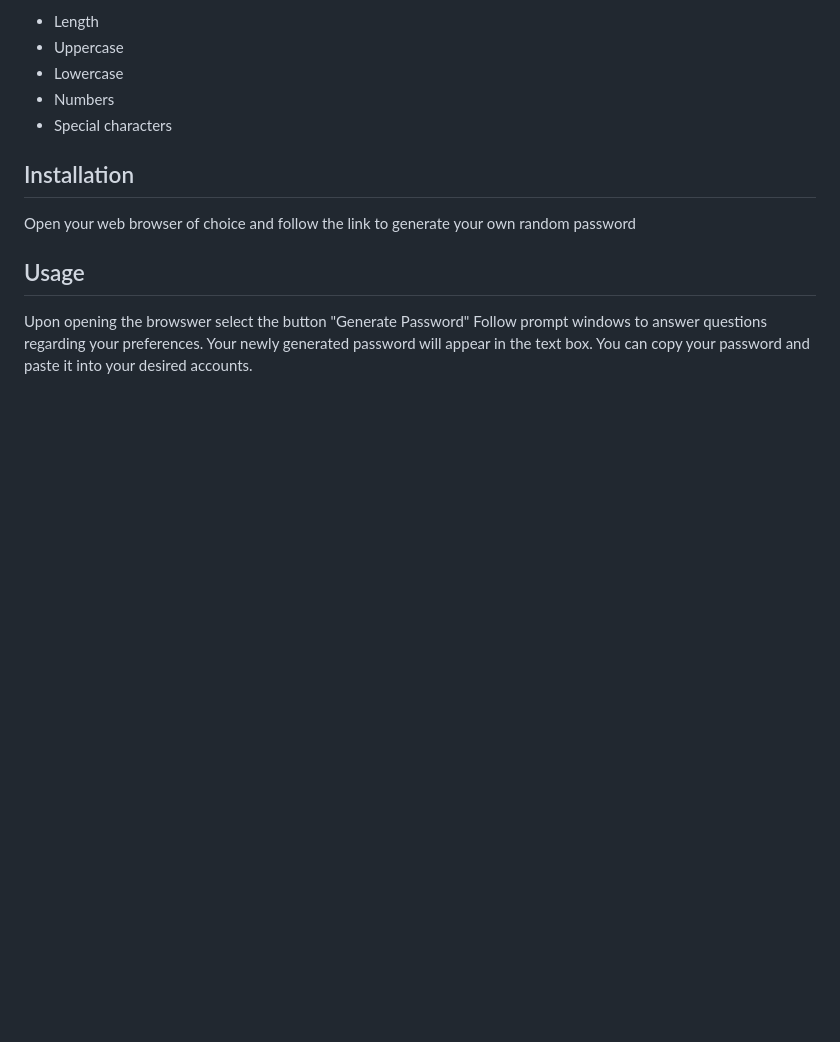
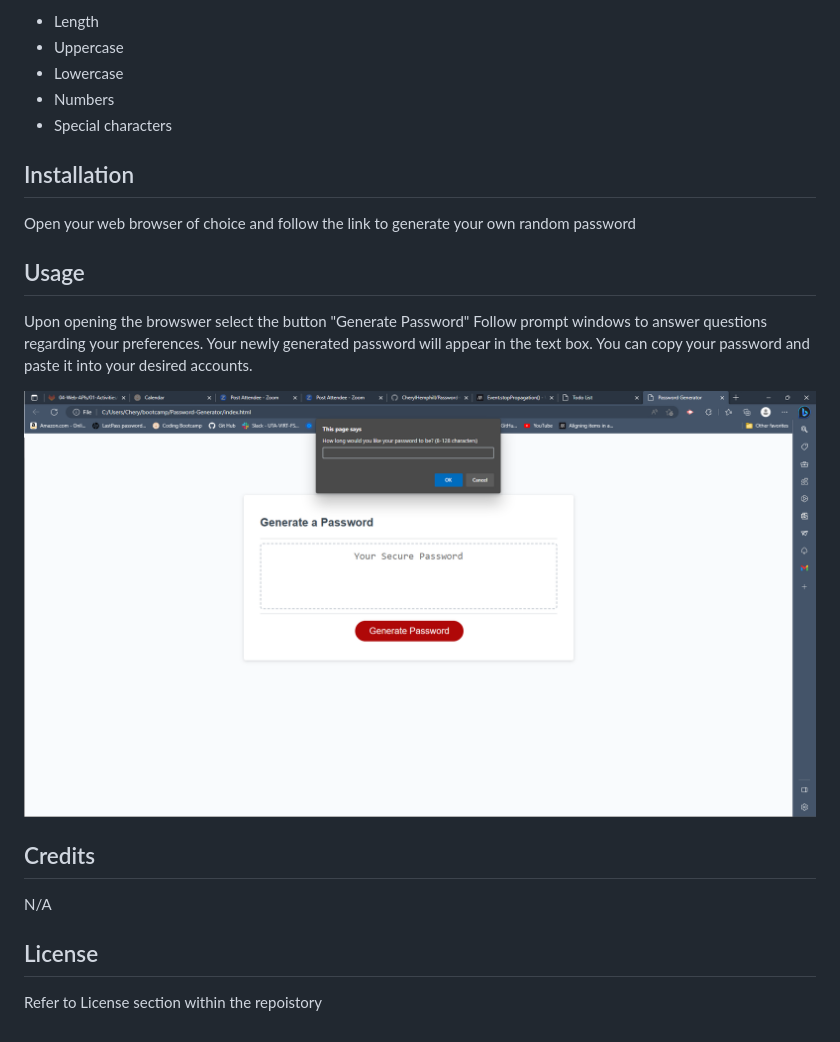
Before and after one commit to CherylHemphill/Password-Generator, a Markdown page: README.md, the part around the change. Rendered like a GitHub page; pictures changed too: assets/images/Screenshot 2023-04-06 203729.png (added); blank space fills up the shorter version.

```diff
--- a/README.md
+++ b/README.md
@@ -24,3 +24,13 @@ Upon opening the browswer select the button "Generate Password"
 Follow prompt windows to answer questions regarding your preferences.
 Your newly generated password will appear in the text box.
 You can copy your password and paste it into your desired accounts.
+
+![screenshot](/assets/images/Screenshot%202023-04-06%20203729.png)
+
+## Credits
+
+N/A
+
+## License
+
+Refer to License section within the repoistory
```
